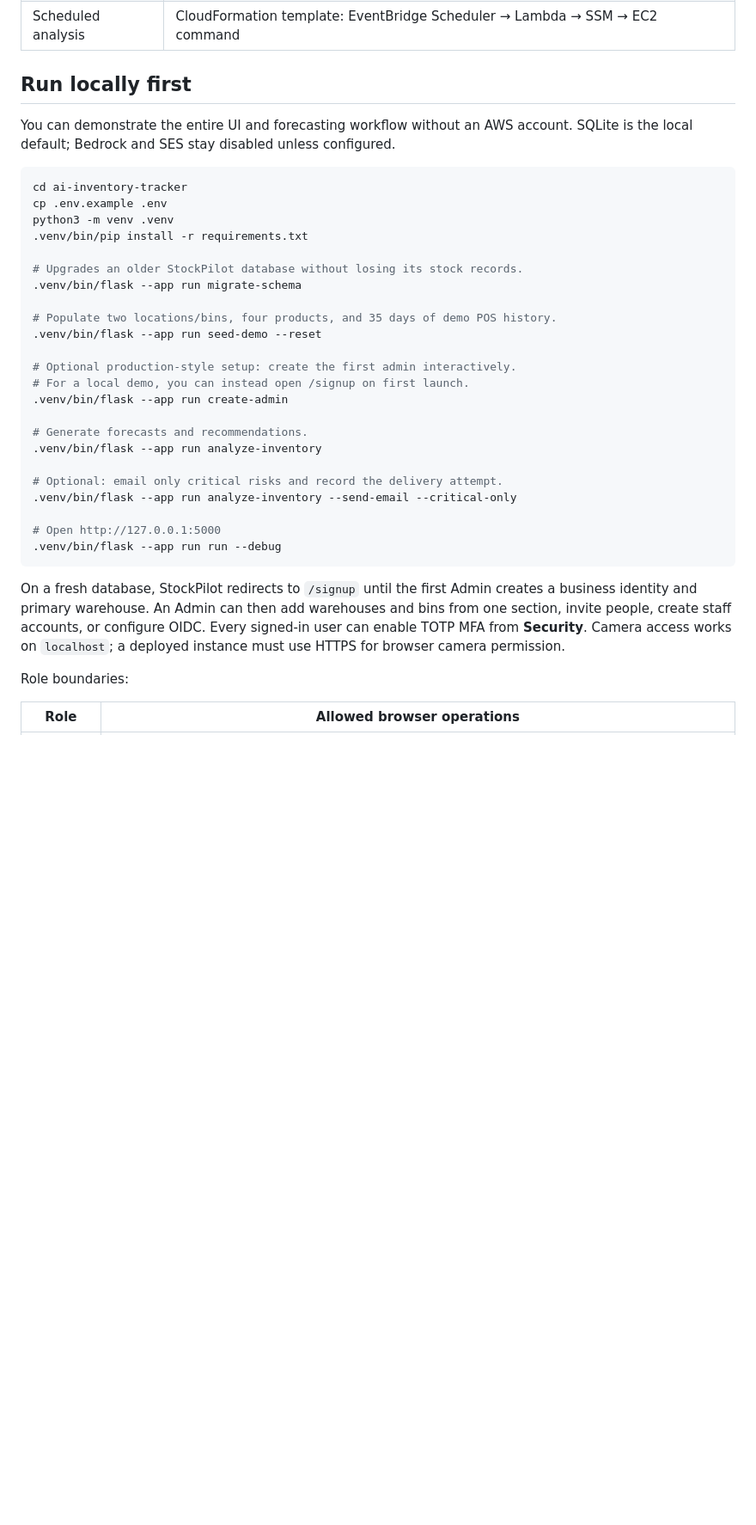
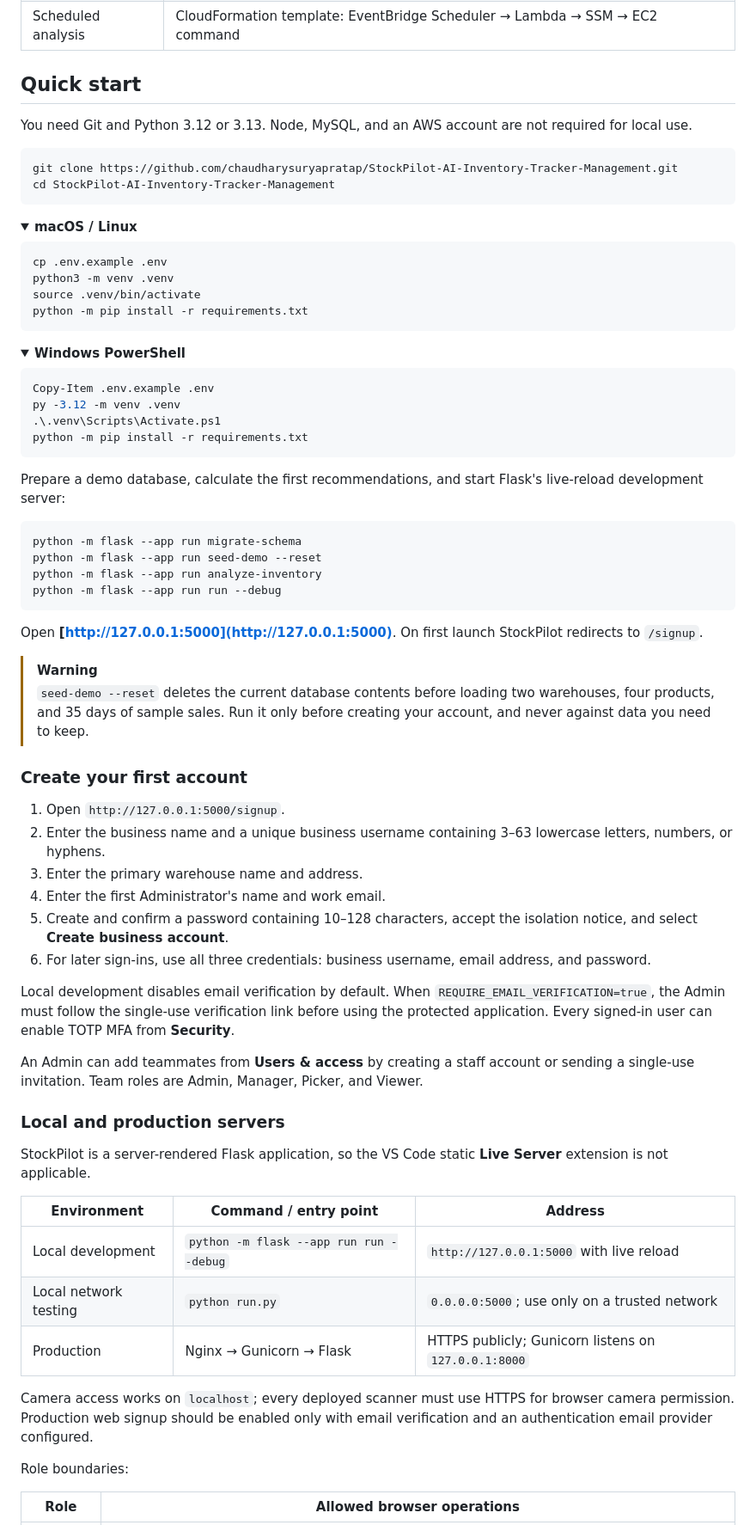
Before and after one commit to chaudharysuryapratap/StockPilot-AI-Inventory-Tracker-Management, a Markdown page: README.md, the part around the change printed below. Shown: that part at 86% size. Drawn GitHub-style; folded sections open; blank space fills up the shorter version.

Commit message:
Document live deployment, screenshots, and local setup

````diff
--- a/README.md
+++ b/README.md
@@ -69,37 +87,77 @@ flowchart TD
 | Automated owner alerts | Optional SES v2 text + HTML delivery for daily actions or critical-only risks, with a durable delivery audit |
 | Scheduled analysis | CloudFormation template: EventBridge Scheduler → Lambda → SSM → EC2 command |
 
-## Run locally first
+## Quick start
 
-You can demonstrate the entire UI and forecasting workflow without an AWS account. SQLite is the local default; Bedrock and SES stay disabled unless configured.
+You need Git and Python 3.12 or 3.13. Node, MySQL, and an AWS account are not required for local use.
 
 ```bash
-cd ai-inventory-tracker
+git clone https://github.com/chaudharysuryapratap/StockPilot-AI-Inventory-Tracker-Management.git
+cd StockPilot-AI-Inventory-Tracker-Management
+```
+
+<details open>
+<summary><strong>macOS / Linux</strong></summary>
+
+```bash
 cp .env.example .env
 python3 -m venv .venv
-.venv/bin/pip install -r requirements.txt
-
-# Upgrades an older StockPilot database without losing its stock records.
-.venv/bin/flask --app run migrate-schema
-
-# Populate two locations/bins, four products, and 35 days of demo POS history.
-.venv/bin/flask --app run seed-demo --reset
-
-# Optional production-style setup: create the first admin interactively.
-# For a local demo, you can instead open /signup on first launch.
-.venv/bin/flask --app run create-admin
-
-# Generate forecasts and recommendations.
-.venv/bin/flask --app run analyze-inventory
-
-# Optional: email only critical risks and record the delivery attempt.
-.venv/bin/flask --app run analyze-inventory --send-email --critical-only
-
-# Open http://127.0.0.1:5000
-.venv/bin/flask --app run run --debug
+source .venv/bin/activate
+python -m pip install -r requirements.txt
 ```
 
-On a fresh database, StockPilot redirects to `/signup` until the first Admin creates a business identity and primary warehouse. An Admin can then add warehouses and bins from one section, invite people, create staff accounts, or configure OIDC. Every signed-in user can enable TOTP MFA from **Security**. Camera access works on `localhost`; a deployed instance must use HTTPS for browser camera permission.
+</details>
+
+<details>
+<summary><strong>Windows PowerShell</strong></summary>
+
+```powershell
+Copy-Item .env.example .env
+py -3.12 -m venv .venv
+.\.venv\Scripts\Activate.ps1
+python -m pip install -r requirements.txt
+```
+
+</details>
+
+Prepare a demo database, calculate the first recommendations, and start Flask's live-reload development server:
+
+```bash
+python -m flask --app run migrate-schema
+python -m flask --app run seed-demo --reset
+python -m flask --app run analyze-inventory
+python -m flask --app run run --debug
+```
+
+Open **[http://127.0.0.1:5000](http://127.0.0.1:5000)**. On first launch StockPilot redirects to `/signup`.
+
+> [!WARNING]
+> `seed-demo --reset` deletes the current database contents before loading two warehouses, four products, and 35 days of sample sales. Run it only before creating your account, and never against data you need to keep.
+
+### Create your first account
+
+1. Open `http://127.0.0.1:5000/signup`.
+2. Enter the business name and a unique business username containing 3–63 lowercase letters, numbers, or hyphens.
+3. Enter the primary warehouse name and address.
+4. Enter the first Administrator's name and work email.
+5. Create and confirm a password containing 10–128 characters, accept the isolation notice, and select **Create business account**.
+6. For later sign-ins, use all three credentials: business username, email address, and password.
+
+Local development disables email verification by default. When `REQUIRE_EMAIL_VERIFICATION=true`, the Admin must follow the single-use verification link before using the protected application. Every signed-in user can enable TOTP MFA from **Security**.
+
+An Admin can add teammates from **Users & access** by creating a staff account or sending a single-use invitation. Team roles are Admin, Manager, Picker, and Viewer.
+
+### Local and production servers
+
+StockPilot is a server-rendered Flask application, so the VS Code static **Live Server** extension is not applicable.
+
+| Environment | Command / entry point | Address |
+| --- | --- | --- |
+| Local development | `python -m flask --app run run --debug` | `http://127.0.0.1:5000` with live reload |
+| Local network testing | `python run.py` | `0.0.0.0:5000`; use only on a trusted network |
+| Production | Nginx → Gunicorn → Flask | HTTPS publicly; Gunicorn listens on `127.0.0.1:8000` |
+
+Camera access works on `localhost`; every deployed scanner must use HTTPS for browser camera permission. Production web signup should be enabled only with email verification and an authentication email provider configured.
 
 Role boundaries:
 
````
Also changed, not shown: other parts of README.md (+37 -19 lines), docs/screenshots/account-setup.png (added), docs/screenshots/dashboard.png (added), docs/screenshots/purchasing.png (added), docs/screenshots/stock-catalogue.png (added).
